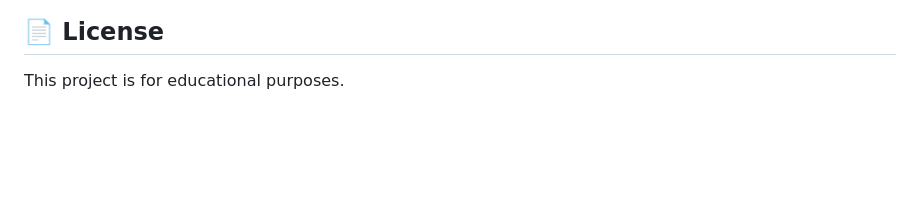
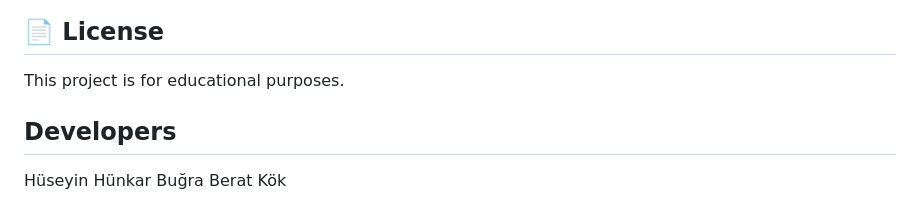
Before and after one commit to bugraberatkok/football-analyzer-ai, a Markdown page: README.md, the part around the change. Drawn GitHub-style; blank space fills up the shorter version.

```diff
--- a/README.md
+++ b/README.md
@@ -179,3 +179,9 @@ Frontend renders the analysis panel
 ## 📄 License
 
 This project is for educational purposes.
+
+
+## Developers
+
+Hüseyin Hünkar
+Buğra Berat Kök
```
